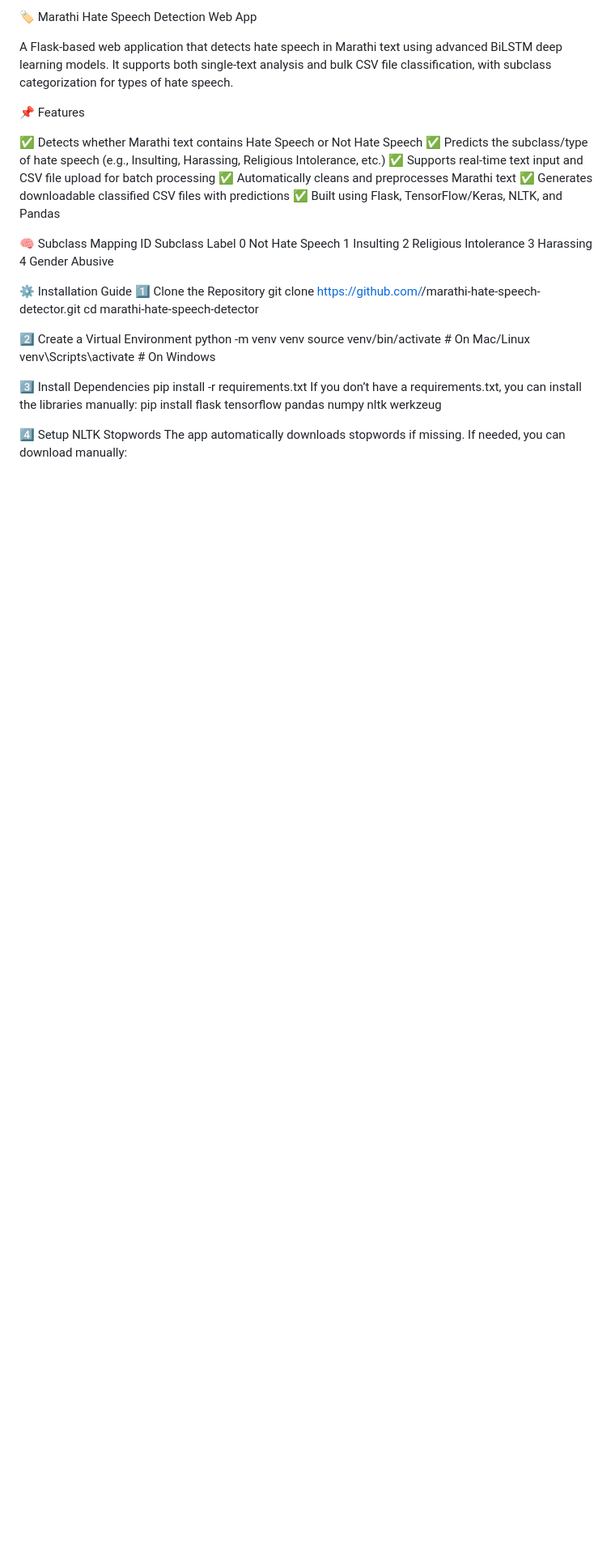
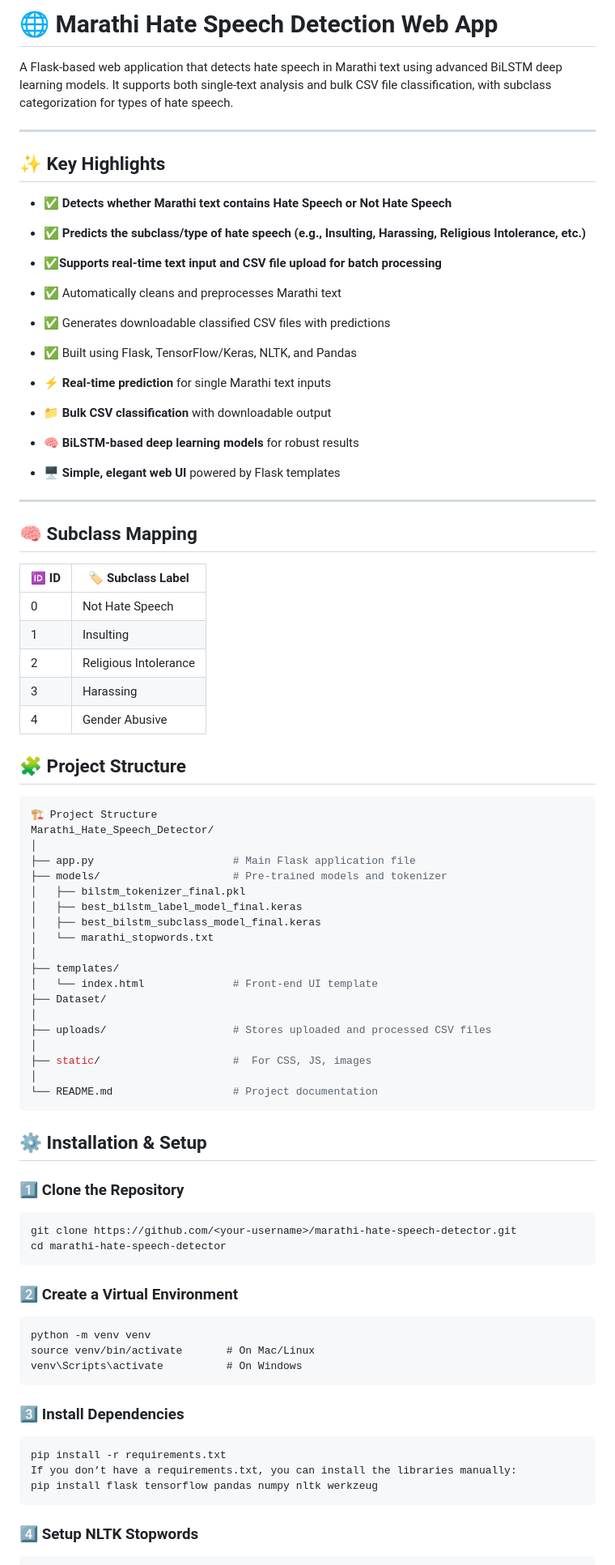
Before and after one commit to nirajbhagat1/BiLSTM-Marathi-Hate-Speech-Classification, a Markdown page: README.md, the part around one of its changes. Shown at 81% size. GitHub-like rendering; blank space fills up the shorter version.

````diff
--- a/README.md
+++ b/README.md
@@ -1,40 +1,86 @@
-🏷️ Marathi Hate Speech Detection Web App
+# 🌐 Marathi Hate Speech Detection Web App
+
 
 A Flask-based web application that detects hate speech in Marathi text using advanced BiLSTM deep learning models.
 It supports both single-text analysis and bulk CSV file classification, with subclass categorization for types of hate speech.
 
-📌 Features
 
-✅ Detects whether Marathi text contains Hate Speech or Not Hate Speech
-✅ Predicts the subclass/type of hate speech (e.g., Insulting, Harassing, Religious Intolerance, etc.)
-✅ Supports real-time text input and CSV file upload for batch processing
-✅ Automatically cleans and preprocesses Marathi text
-✅ Generates downloadable classified CSV files with predictions
-✅ Built using Flask, TensorFlow/Keras, NLTK, and Pandas
+---
 
-🧠 Subclass Mapping
-ID	Subclass Label
-0	Not Hate Speech
-1	Insulting
-2	Religious Intolerance
-3	Harassing
-4	Gender Abusive
+## ✨ Key Highlights
+- ✅ **Detects whether Marathi text contains Hate Speech or Not Hate Speech**
 
-⚙️ Installation Guide
-1️⃣ Clone the Repository
+- **✅ Predicts the subclass/type of hate speech (e.g., Insulting, Harassing, Religious Intolerance, etc.)**
+- ✅**Supports real-time text input and CSV file upload for batch processing**
+- ✅ Automatically cleans and preprocesses Marathi text
+- ✅ Generates downloadable classified CSV files with predictions
+- ✅ Built using Flask, TensorFlow/Keras, NLTK, and Pandas
+- ⚡ **Real-time prediction** for single Marathi text inputs
+- 📁 **Bulk CSV classification** with downloadable output
+- 🧠 **BiLSTM-based deep learning models** for robust results
+- 🖥️ **Simple, elegant web UI** powered by Flask templates
+
+---
+
+
+## 🧠 Subclass Mapping
+
+| 🆔 **ID** | 🏷️ **Subclass Label** |
+|------------|-----------------------|
+| 0 | Not Hate Speech |
+| 1 | Insulting |
+| 2 | Religious Intolerance |
+| 3 | Harassing |
+| 4 | Gender Abusive |
+
+
+## 🧩 Project Structure
+
+```bash
+🏗️ Project Structure
+Marathi_Hate_Speech_Detector/
+│
+├── app.py                      # Main Flask application file
+├── models/                     # Pre-trained models and tokenizer
+│   ├── bilstm_tokenizer_final.pkl
+│   ├── best_bilstm_label_model_final.keras
+│   ├── best_bilstm_subclass_model_final.keras
+│   └── marathi_stopwords.txt
+│
+├── templates/
+│   └── index.html              # Front-end UI template
+├── Dataset/
+│
+├── uploads/                    # Stores uploaded and processed CSV files
+│
+├── static/                     #  For CSS, JS, images
+│
+└── README.md                   # Project documentation
+```
+
+## ⚙️ Installation & Setup
+
+### 1️⃣ Clone the Repository
+```bash
 git clone https://github.com/<your-username>/marathi-hate-speech-detector.git
 cd marathi-hate-speech-detector
+```
 
-2️⃣ Create a Virtual Environment
+### 2️⃣ Create a Virtual Environment
+```baash
 python -m venv venv
 source venv/bin/activate       # On Mac/Linux
 venv\Scripts\activate          # On Windows
+```
 
-3️⃣ Install Dependencies
+### 3️⃣ Install Dependencies
+```bash
 pip install -r requirements.txt
 If you don’t have a requirements.txt, you can install the libraries manually:
 pip install flask tensorflow pandas numpy nltk werkzeug
+```
 
-4️⃣ Setup NLTK Stopwords
+### 4️⃣ Setup NLTK Stopwords
+```bash
 The app automatically downloads stopwords if missing.
 If needed, you can download manually:
````
Also changed, not shown: other parts of README.md (+59 -56 lines).
